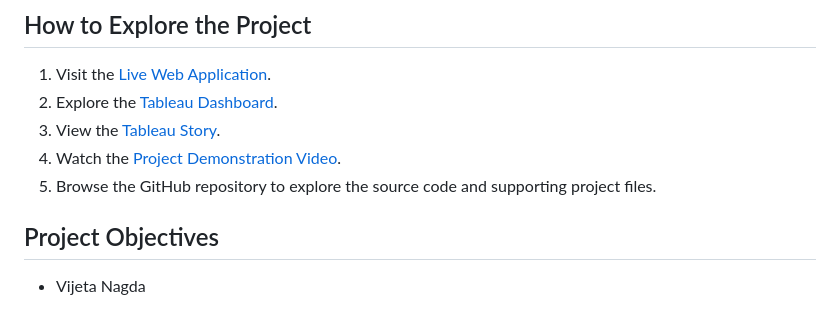
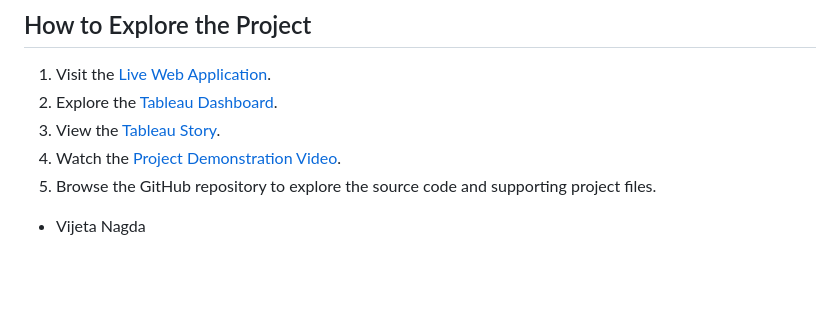
Before and after one commit to vijetanagda18/f1-race-intelligence, a Markdown page: README.md, the part around the change. Drawn GitHub-style; blank space fills up the shorter version.

```diff
--- a/README.md
+++ b/README.md
@@ -116,6 +116,6 @@ The exact programming languages, libraries, and frameworks used in the web appli
 4. Watch the [Project Demonstration Video](https://drive.google.com/file/d/15eI2hx3_APTkmxdC1usUjLN9-OaTAr51/view?usp=drivesdk).
 5. Browse the GitHub repository to explore the source code and supporting project files.
 
-## Project Objectives
+
 
 - Vijeta Nagda
```
